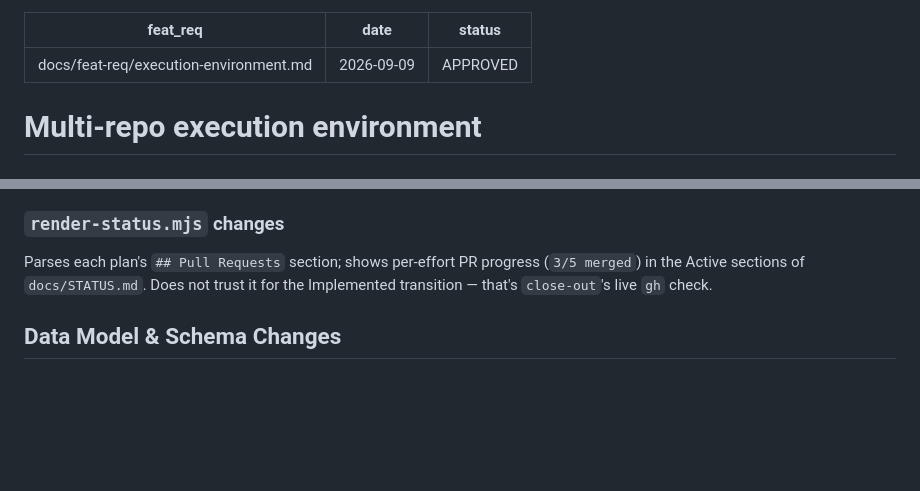
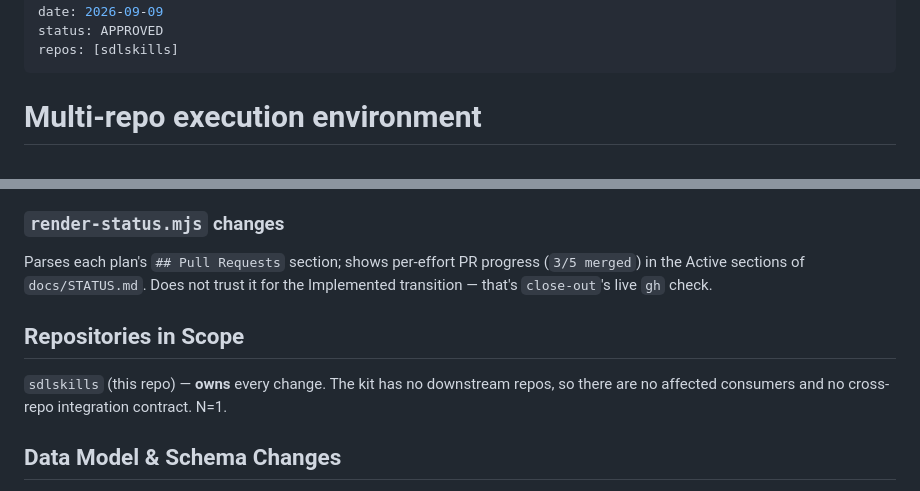
Before and after one commit to lidorl/sdlskills, a Markdown page: docs/design/execution-environment.md, 2 parts joined by grey strips. GitHub-like rendering; blank space fills up the shorter version.

```diff
--- a/docs/design/execution-environment.md
+++ b/docs/design/execution-environment.md
@@ -2,6 +2,7 @@
 feat_req: docs/feat-req/execution-environment.md
 date: 2026-09-09
 status: APPROVED
+repos: [sdlskills]
 ---
 
 # Multi-repo execution environment
@@ -122,6 +123,10 @@ Every file reference in every artifact (design docs, plans, history entries, rev
 
 Parses each plan's `## Pull Requests` section; shows per-effort PR progress (`3/5 merged`) in the Active sections of `docs/STATUS.md`. Does not trust it for the Implemented transition — that's `close-out`'s live `gh` check.
 
+## Repositories in Scope
+
+`sdlskills` (this repo) — **owns** every change. The kit has no downstream repos, so there are no affected consumers and no cross-repo integration contract. N=1.
+
 ## Data Model & Schema Changes
 
 None — no database. The one new structured artifact is `repos.yml`; its schema is defined in Proposed Design → *Repository catalog*. A `package.json` is added at the meta-root with one dependency, `yaml` (ADR 004).
```
Also changed, not shown: skills/write-design-doc/SKILL.md (+23 -0 lines).
